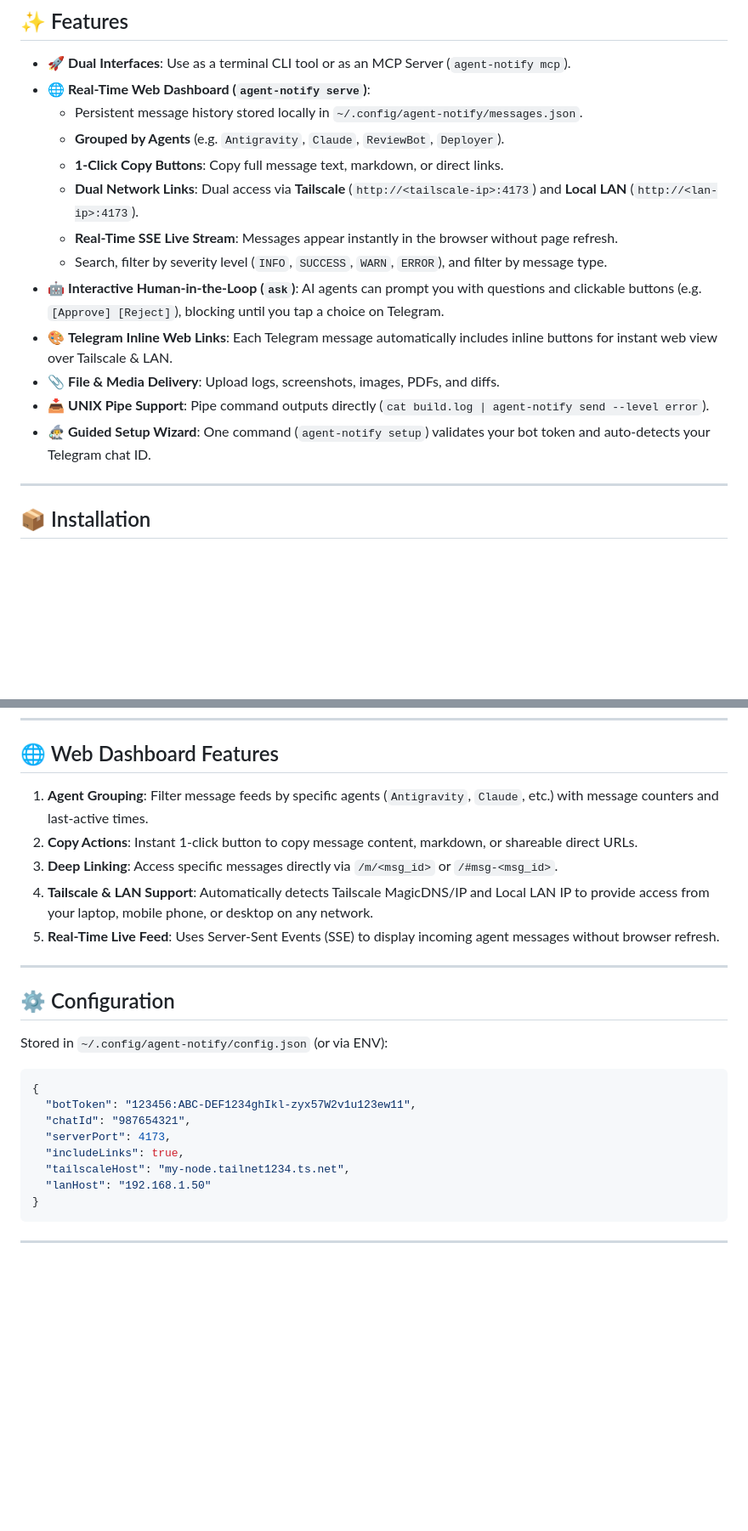
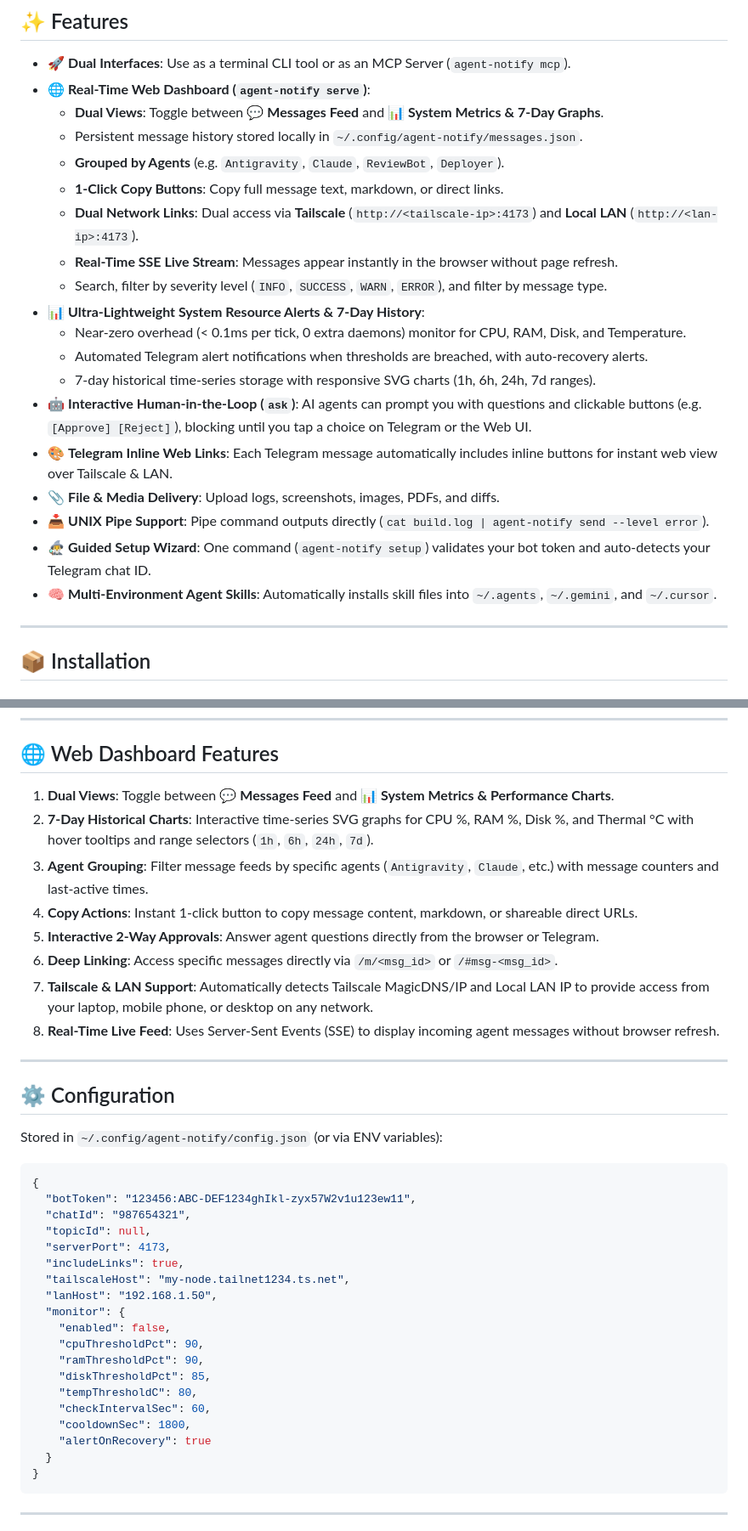
Before and after one commit to astinaam/agent-notify, a Markdown page: README.md, 2 parts joined by grey strips. Shown at 85% size. GitHub-like rendering; blank space fills up the shorter version.

Commit message:
docs: update README with 7-day charts, multi-environment skills, and full monitor config schema

````diff
--- a/README.md
+++ b/README.md
@@ -14,17 +14,23 @@
 
 - 🚀 **Dual Interfaces**: Use as a terminal CLI tool or as an MCP Server (`agent-notify mcp`).
 - 🌐 **Real-Time Web Dashboard (`agent-notify serve`)**:
+  - **Dual Views**: Toggle between **💬 Messages Feed** and **📊 System Metrics & 7-Day Graphs**.
   - Persistent message history stored locally in `~/.config/agent-notify/messages.json`.
   - **Grouped by Agents** (e.g. `Antigravity`, `Claude`, `ReviewBot`, `Deployer`).
   - **1-Click Copy Buttons**: Copy full message text, markdown, or direct links.
   - **Dual Network Links**: Dual access via **Tailscale** (`http://<tailscale-ip>:4173`) and **Local LAN** (`http://<lan-ip>:4173`).
   - **Real-Time SSE Live Stream**: Messages appear instantly in the browser without page refresh.
   - Search, filter by severity level (`INFO`, `SUCCESS`, `WARN`, `ERROR`), and filter by message type.
-- 🤖 **Interactive Human-in-the-Loop (`ask`)**: AI agents can prompt you with questions and clickable buttons (e.g. `[Approve] [Reject]`), blocking until you tap a choice on Telegram.
+- 📊 **Ultra-Lightweight System Resource Alerts & 7-Day History**:
+  - Near-zero overhead (< 0.1ms per tick, 0 extra daemons) monitor for CPU, RAM, Disk, and Temperature.
+  - Automated Telegram alert notifications when thresholds are breached, with auto-recovery alerts.
+  - 7-day historical time-series storage with responsive SVG charts (1h, 6h, 24h, 7d ranges).
+- 🤖 **Interactive Human-in-the-Loop (`ask`)**: AI agents can prompt you with questions and clickable buttons (e.g. `[Approve] [Reject]`), blocking until you tap a choice on Telegram or the Web UI.
 - 🎨 **Telegram Inline Web Links**: Each Telegram message automatically includes inline buttons for instant web view over Tailscale & LAN.
 - 📎 **File & Media Delivery**: Upload logs, screenshots, images, PDFs, and diffs.
 - 📥 **UNIX Pipe Support**: Pipe command outputs directly (`cat build.log | agent-notify send --level error`).
 - 🧙‍♂️ **Guided Setup Wizard**: One command (`agent-notify setup`) validates your bot token and auto-detects your Telegram chat ID.
+- 🧠 **Multi-Environment Agent Skills**: Automatically installs skill files into `~/.agents`, `~/.gemini`, and `~/.cursor`.
 
 ---
 
@@ -194,26 +200,40 @@ Add to your MCP settings file:
 
 ## 🌐 Web Dashboard Features
 
-1. **Agent Grouping**: Filter message feeds by specific agents (`Antigravity`, `Claude`, etc.) with message counters and last-active times.
-2. **Copy Actions**: Instant 1-click button to copy message content, markdown, or shareable direct URLs.
-3. **Deep Linking**: Access specific messages directly via `/m/<msg_id>` or `/#msg-<msg_id>`.
-4. **Tailscale & LAN Support**: Automatically detects Tailscale MagicDNS/IP and Local LAN IP to provide access from your laptop, mobile phone, or desktop on any network.
-5. **Real-Time Live Feed**: Uses Server-Sent Events (SSE) to display incoming agent messages without browser refresh.
+1. **Dual Views**: Toggle between **💬 Messages Feed** and **📊 System Metrics & Performance Charts**.
+2. **7-Day Historical Charts**: Interactive time-series SVG graphs for CPU %, RAM %, Disk %, and Thermal °C with hover tooltips and range selectors (`1h`, `6h`, `24h`, `7d`).
+3. **Agent Grouping**: Filter message feeds by specific agents (`Antigravity`, `Claude`, etc.) with message counters and last-active times.
+4. **Copy Actions**: Instant 1-click button to copy message content, markdown, or shareable direct URLs.
+5. **Interactive 2-Way Approvals**: Answer agent questions directly from the browser or Telegram.
+6. **Deep Linking**: Access specific messages directly via `/m/<msg_id>` or `/#msg-<msg_id>`.
+7. **Tailscale & LAN Support**: Automatically detects Tailscale MagicDNS/IP and Local LAN IP to provide access from your laptop, mobile phone, or desktop on any network.
+8. **Real-Time Live Feed**: Uses Server-Sent Events (SSE) to display incoming agent messages without browser refresh.
 
 ---
 
 ## ⚙️ Configuration
 
-Stored in `~/.config/agent-notify/config.json` (or via ENV):
+Stored in `~/.config/agent-notify/config.json` (or via ENV variables):
 
 ```json
 {
   "botToken": "123456:ABC-DEF1234ghIkl-zyx57W2v1u123ew11",
   "chatId": "987654321",
+  "topicId": null,
   "serverPort": 4173,
   "includeLinks": true,
   "tailscaleHost": "my-node.tailnet1234.ts.net",
-  "lanHost": "192.168.1.50"
+  "lanHost": "192.168.1.50",
+  "monitor": {
+    "enabled": false,
+    "cpuThresholdPct": 90,
+    "ramThresholdPct": 90,
+    "diskThresholdPct": 85,
+    "tempThresholdC": 80,
+    "checkIntervalSec": 60,
+    "cooldownSec": 1800,
+    "alertOnRecovery": true
+  }
 }
 ```
 
````
